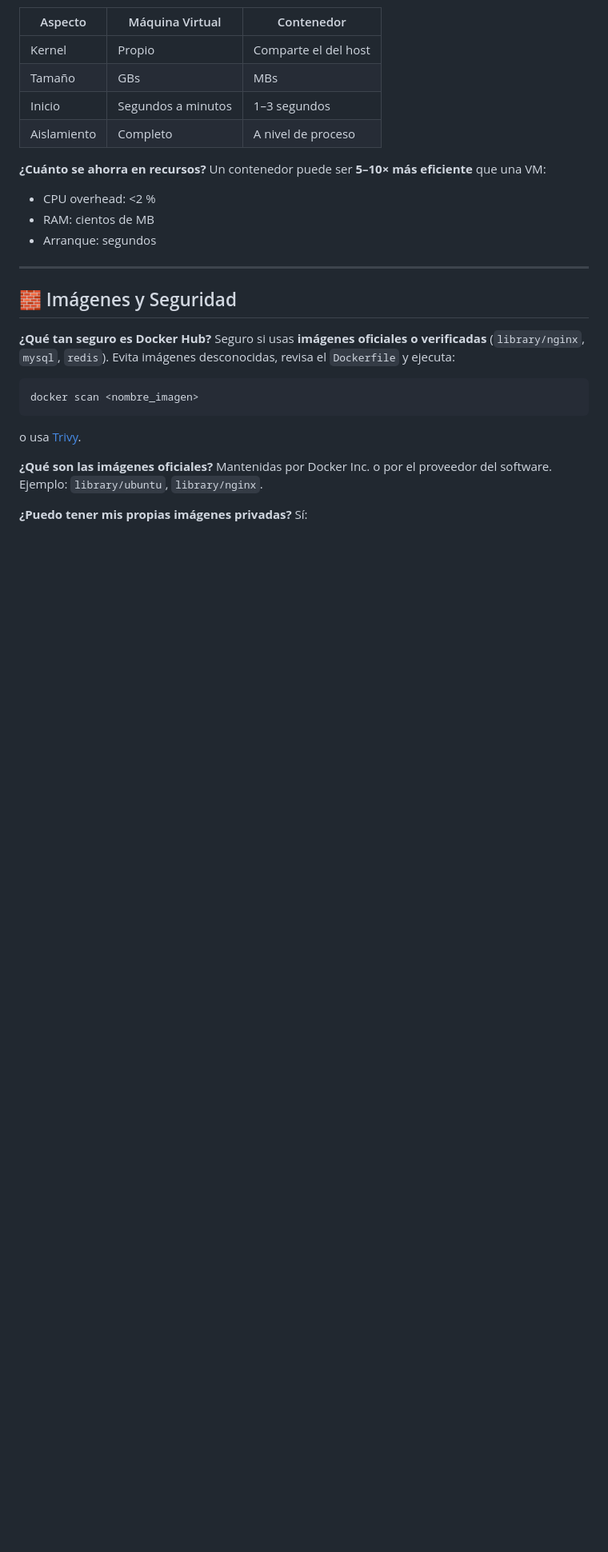
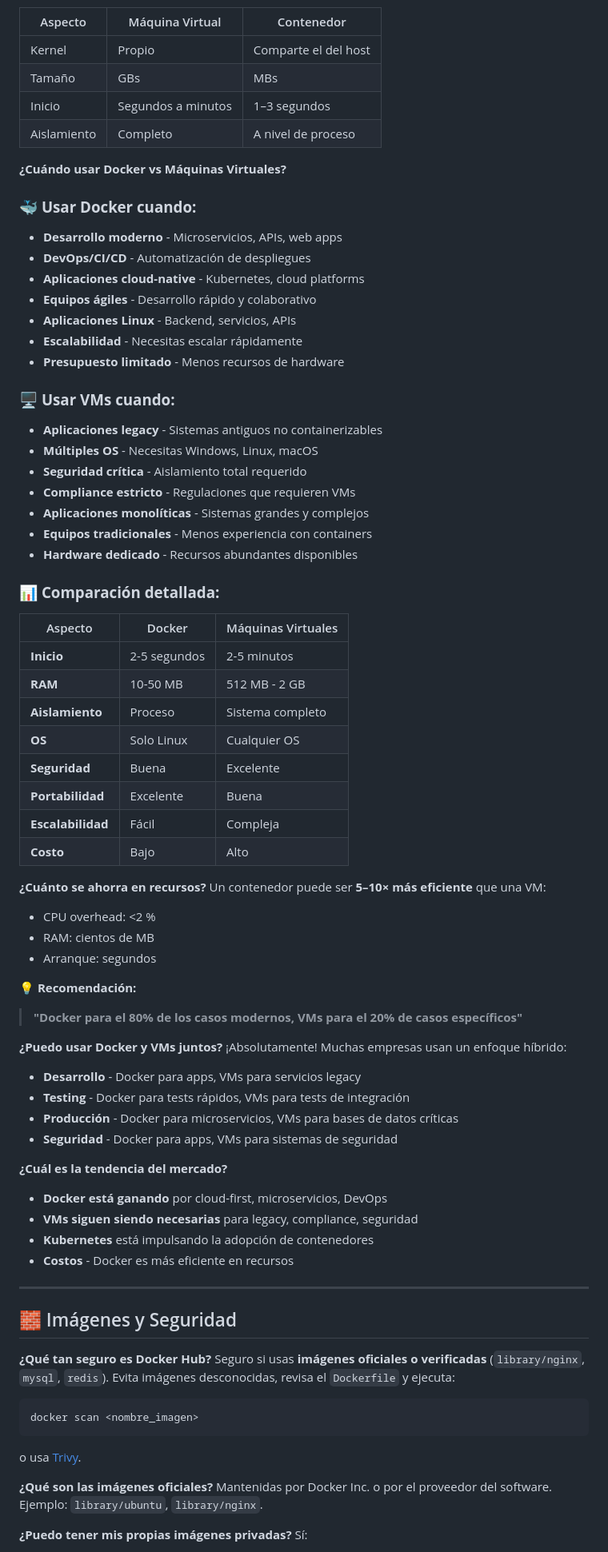
Before and after one commit to BetinMcFly/curso-docker-pentatech-publico, a Markdown page: FAQ.md, the part around the change. Shown: that part at 80% size. Rendered like a GitHub page; blank space fills up the shorter version.

Commit message:
Expandir FAQ con comparación detallada Docker vs VMs
- Agregar guía completa de cuándo usar Docker vs VMs
- Incluir comparación detallada de aspectos técnicos
- Añadir casos de uso específicos para cada tecnología
- Incluir enfoque híbrido Docker + VMs
- Agregar tendencias del mercado y recomendaciones
- Mejorar la sección de fundamentos con información práctica

```diff
--- a/FAQ.md
+++ b/FAQ.md
@@ -38,12 +38,62 @@ Soluciona el clásico: *“funciona en mi máquina, pero no en la tuya”*.
 | Inicio      | Segundos a minutos | 1–3 segundos         |
 | Aislamiento | Completo           | A nivel de proceso   |
 
+**¿Cuándo usar Docker vs Máquinas Virtuales?**
+
+### 🐳 **Usar Docker cuando:**
+- **Desarrollo moderno** - Microservicios, APIs, web apps
+- **DevOps/CI/CD** - Automatización de despliegues
+- **Aplicaciones cloud-native** - Kubernetes, cloud platforms
+- **Equipos ágiles** - Desarrollo rápido y colaborativo
+- **Aplicaciones Linux** - Backend, servicios, APIs
+- **Escalabilidad** - Necesitas escalar rápidamente
+- **Presupuesto limitado** - Menos recursos de hardware
+
+### 🖥️ **Usar VMs cuando:**
+- **Aplicaciones legacy** - Sistemas antiguos no containerizables
+- **Múltiples OS** - Necesitas Windows, Linux, macOS
+- **Seguridad crítica** - Aislamiento total requerido
+- **Compliance estricto** - Regulaciones que requieren VMs
+- **Aplicaciones monolíticas** - Sistemas grandes y complejos
+- **Equipos tradicionales** - Menos experiencia con containers
+- **Hardware dedicado** - Recursos abundantes disponibles
+
+### 📊 **Comparación detallada:**
+
+| Aspecto | Docker | Máquinas Virtuales |
+|---------|--------|-------------------|
+| **Inicio** | 2-5 segundos | 2-5 minutos |
+| **RAM** | 10-50 MB | 512 MB - 2 GB |
+| **Aislamiento** | Proceso | Sistema completo |
+| **OS** | Solo Linux | Cualquier OS |
+| **Seguridad** | Buena | Excelente |
+| **Portabilidad** | Excelente | Buena |
+| **Escalabilidad** | Fácil | Compleja |
+| **Costo** | Bajo | Alto |
+
 **¿Cuánto se ahorra en recursos?**
 Un contenedor puede ser **5–10× más eficiente** que una VM:
 
 * CPU overhead: <2 %
 * RAM: cientos de MB
 * Arranque: segundos
+
+**💡 Recomendación:**
+> **"Docker para el 80% de los casos modernos, VMs para el 20% de casos específicos"**
+
+**¿Puedo usar Docker y VMs juntos?**
+¡Absolutamente! Muchas empresas usan un enfoque híbrido:
+
+- **Desarrollo** - Docker para apps, VMs para servicios legacy
+- **Testing** - Docker para tests rápidos, VMs para tests de integración
+- **Producción** - Docker para microservicios, VMs para bases de datos críticas
+- **Seguridad** - Docker para apps, VMs para sistemas de seguridad
+
+**¿Cuál es la tendencia del mercado?**
+- **Docker está ganando** por cloud-first, microservicios, DevOps
+- **VMs siguen siendo necesarias** para legacy, compliance, seguridad
+- **Kubernetes** está impulsando la adopción de contenedores
+- **Costos** - Docker es más eficiente en recursos
 
 ---
 
```
